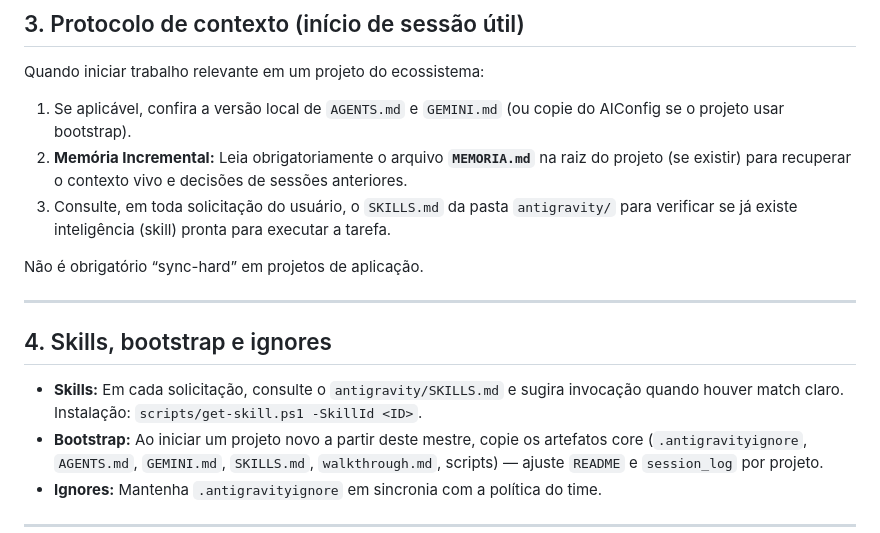
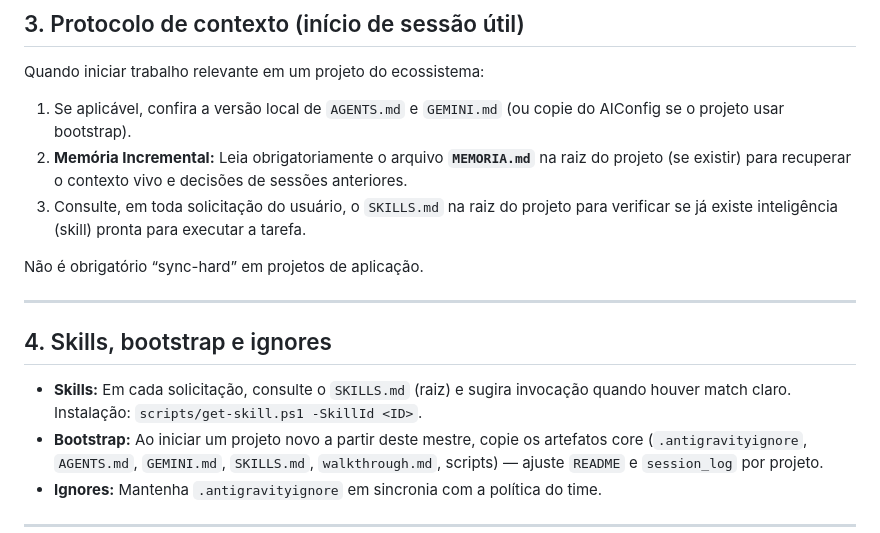
Before and after one commit to ricardoviannajr/Desenvolvimento-Web-Full-Stack, a Markdown page: GEMINI.md, the part around one of its changes. GitHub-like rendering.

```diff
--- a/GEMINI.md
+++ b/GEMINI.md
@@ -48,7 +49,7 @@ Quando iniciar trabalho relevante em um projeto do ecossistema:
 
 1. Se aplicável, confira a versão local de `AGENTS.md` e `GEMINI.md` (ou copie do AIConfig se o projeto usar bootstrap).
 2. **Memória Incremental:** Leia obrigatoriamente o arquivo **`MEMORIA.md`** na raiz do projeto (se existir) para recuperar o contexto vivo e decisões de sessões anteriores.
-3. Consulte, em toda solicitação do usuário, o `SKILLS.md` da pasta `antigravity/` para verificar se já existe inteligência (skill) pronta para executar a tarefa.
+3. Consulte, em toda solicitação do usuário, o `SKILLS.md` na raiz do projeto para verificar se já existe inteligência (skill) pronta para executar a tarefa.
 
 Não é obrigatório “sync-hard” em projetos de aplicação.
 
@@ -56,7 +57,7 @@ Não é obrigatório “sync-hard” em projetos de aplicação.
 
 ## 4. Skills, bootstrap e ignores
 
-- **Skills:** Em cada solicitação, consulte o `antigravity/SKILLS.md` e sugira invocação quando houver match claro. Instalação: `scripts/get-skill.ps1 -SkillId <ID>`.
+- **Skills:** Em cada solicitação, consulte o `SKILLS.md` (raiz) e sugira invocação quando houver match claro. Instalação: `scripts/get-skill.ps1 -SkillId <ID>`.
 - **Bootstrap:** Ao iniciar um projeto novo a partir deste mestre, copie os artefatos core (`.antigravityignore`, `AGENTS.md`, `GEMINI.md`, `SKILLS.md`, `walkthrough.md`, scripts) — ajuste `README` e `session_log` por projeto.
 - **Ignores:** Mantenha `.antigravityignore` em sincronia com a política do time.
 
```
Also changed, not shown: other parts of GEMINI.md (+29 -3 lines), MEMORIA.md (added, +29 -0 lines).
